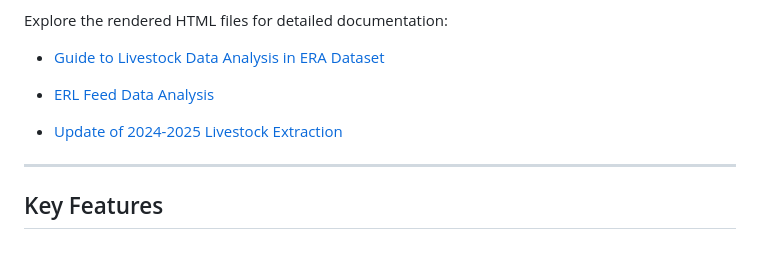
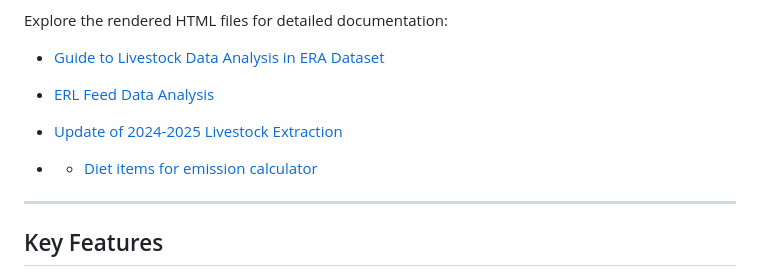
Before and after one commit to ERAgriculture/ERL, a Markdown page: README.md, the part around the change. GitHub-like rendering; blank space fills up the shorter version.

Commit message:
Update README.md
add link

```diff
--- a/README.md
+++ b/README.md
@@ -11,6 +11,7 @@ Explore the rendered HTML files for detailed documentation:
 
 - [Update of 2024-2025 Livestock Extraction](https://eragriculture.github.io/ERL/Update-of-2024_2025-Livestock-Extraction.html)
 
+- - [Diet items for emission calculator](https://eragriculture.github.io/ERL/Diet-items-for-emission-calculator.html)
 ---
 
 ## Key Features
```
